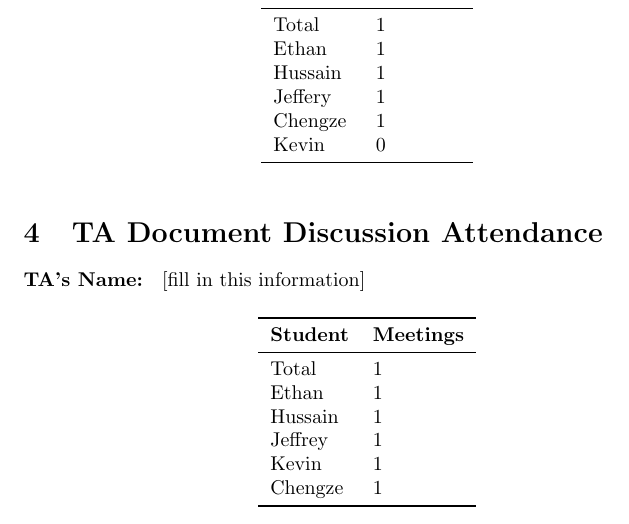
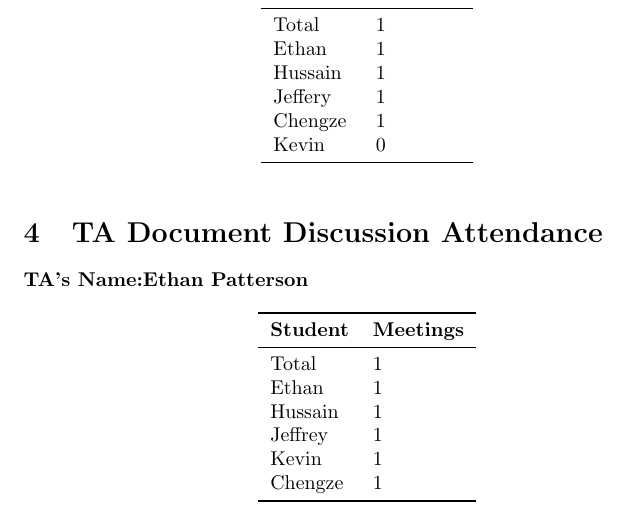
Before and after one commit to ritual-17/flow, a LaTeX document (docs/projMngmnt/Final_Productivity_Rep.tex): part of page 2 of 3, cut so that both start at the same text. Compiled offline with pdfLaTeX.

Commit message:
Added TA Name

```diff
--- a/docs/projMngmnt/Final_Productivity_Rep.tex
+++ b/docs/projMngmnt/Final_Productivity_Rep.tex
@@ -126,7 +126,7 @@ Kevin & 0\\
 % total number of discussion meetings scheduled by the TA with the team.}
 
 
-\noindent \textbf{TA's Name: } [fill in this information]
+\noindent \textbf{TA's Name:Ethan Patterson }
 
 \begin{table}[H]
 \centering
```
